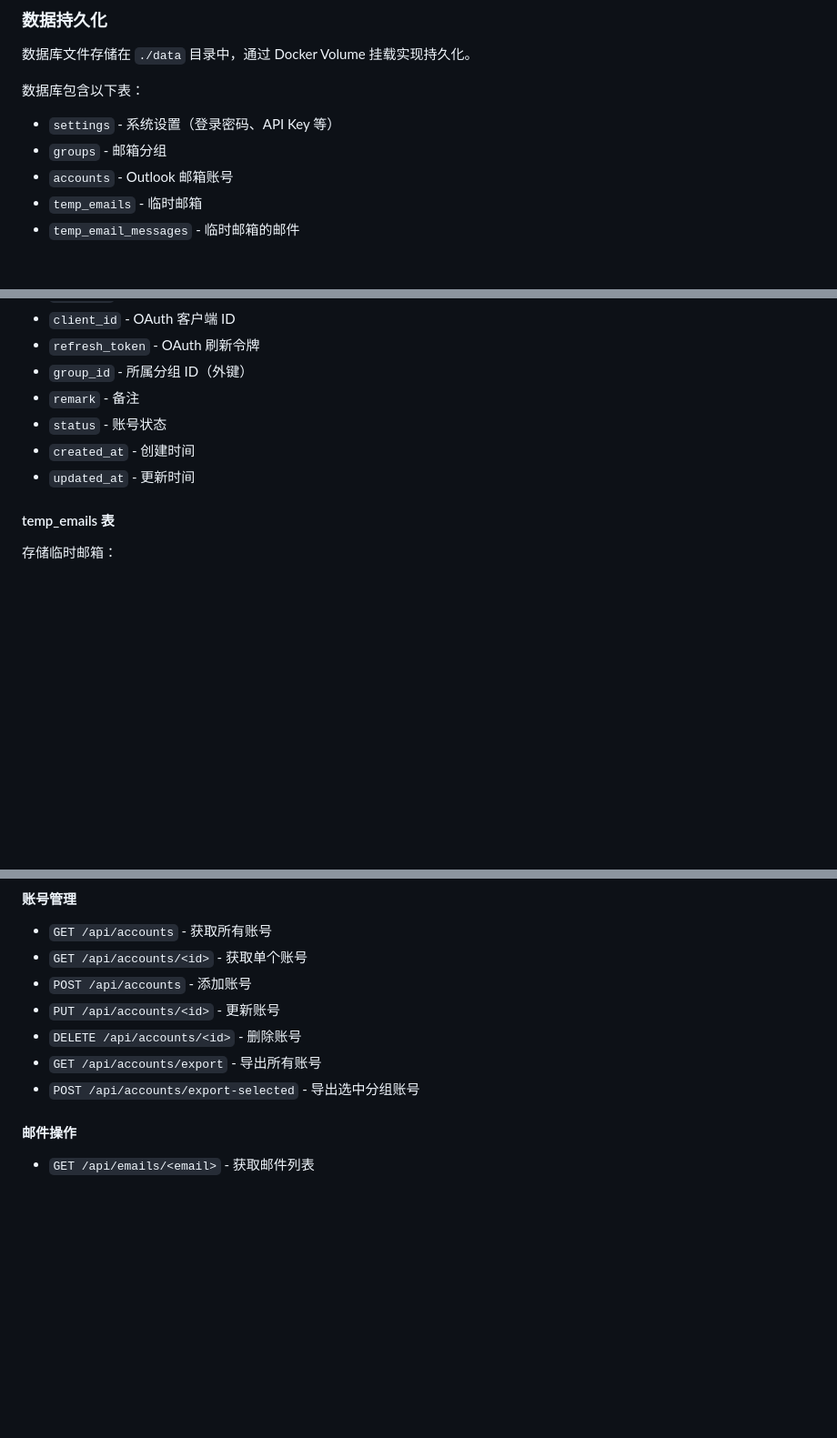
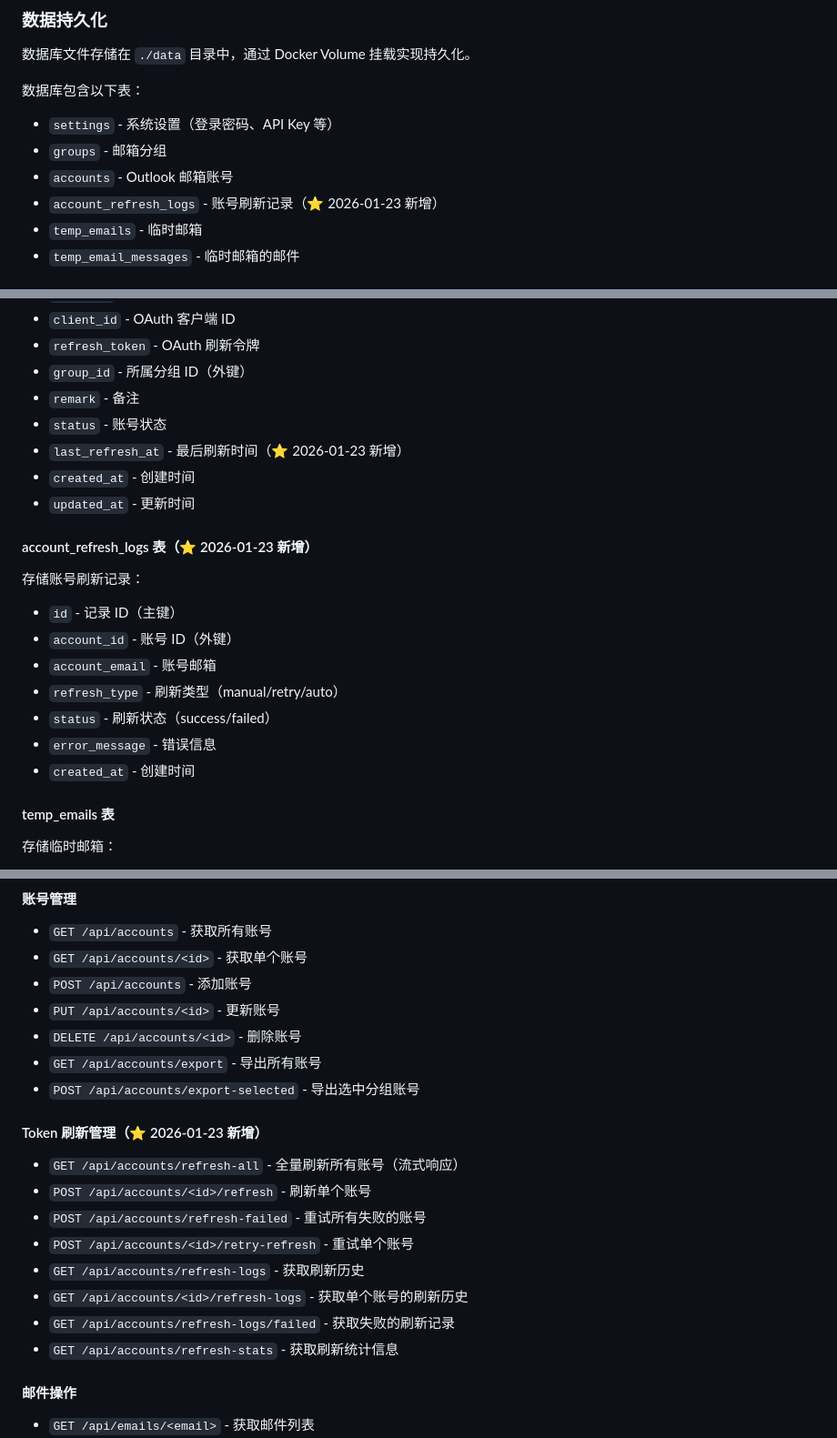
Before and after one commit to kol2000/outlookEmail, a Markdown page: README.md, 3 parts joined by grey strips. Shown at 91% size. Rendered like a GitHub page; blank space fills up the shorter version.

```diff
--- a/README.md
+++ b/README.md
@@ -155,6 +156,7 @@ docker-compose down
 - `settings` - 系统设置（登录密码、API Key 等）
 - `groups` - 邮箱分组
 - `accounts` - Outlook 邮箱账号
+- `account_refresh_logs` - 账号刷新记录（⭐ 2026-01-23 新增）
 - `temp_emails` - 临时邮箱
 - `temp_email_messages` - 临时邮箱的邮件
 
@@ -698,8 +728,19 @@ docker logs outlook-mail-reader
 - `group_id` - 所属分组 ID（外键）
 - `remark` - 备注
 - `status` - 账号状态
+- `last_refresh_at` - 最后刷新时间（⭐ 2026-01-23 新增）
 - `created_at` - 创建时间
 - `updated_at` - 更新时间
+
+#### account_refresh_logs 表（⭐ 2026-01-23 新增）
+存储账号刷新记录：
+- `id` - 记录 ID（主键）
+- `account_id` - 账号 ID（外键）
+- `account_email` - 账号邮箱
+- `refresh_type` - 刷新类型（manual/retry/auto）
+- `status` - 刷新状态（success/failed）
+- `error_message` - 错误信息
+- `created_at` - 创建时间
 
 #### temp_emails 表
 存储临时邮箱：
@@ -745,6 +786,16 @@ docker logs outlook-mail-reader
 - `DELETE /api/accounts/<id>` - 删除账号
 - `GET /api/accounts/export` - 导出所有账号
 - `POST /api/accounts/export-selected` - 导出选中分组账号
+
+#### Token 刷新管理（⭐ 2026-01-23 新增）
+- `GET /api/accounts/refresh-all` - 全量刷新所有账号（流式响应）
+- `POST /api/accounts/<id>/refresh` - 刷新单个账号
+- `POST /api/accounts/refresh-failed` - 重试所有失败的账号
+- `POST /api/accounts/<id>/retry-refresh` - 重试单个账号
+- `GET /api/accounts/refresh-logs` - 获取刷新历史
+- `GET /api/accounts/<id>/refresh-logs` - 获取单个账号的刷新历史
+- `GET /api/accounts/refresh-logs/failed` - 获取失败的刷新记录
+- `GET /api/accounts/refresh-stats` - 获取刷新统计信息
 
 #### 邮件操作
 - `GET /api/emails/<email>` - 获取邮件列表
```
Also changed, not shown: other parts of README.md (+64 -0 lines), img/全量刷新token-失败.png (added), img/全量刷新token.png (added), 3 other files.
